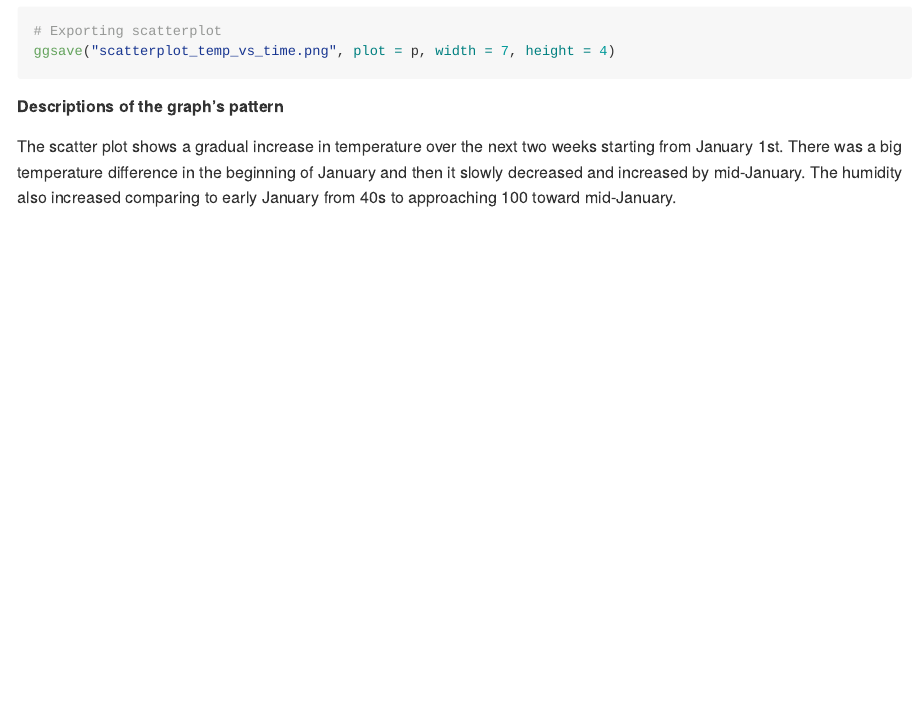
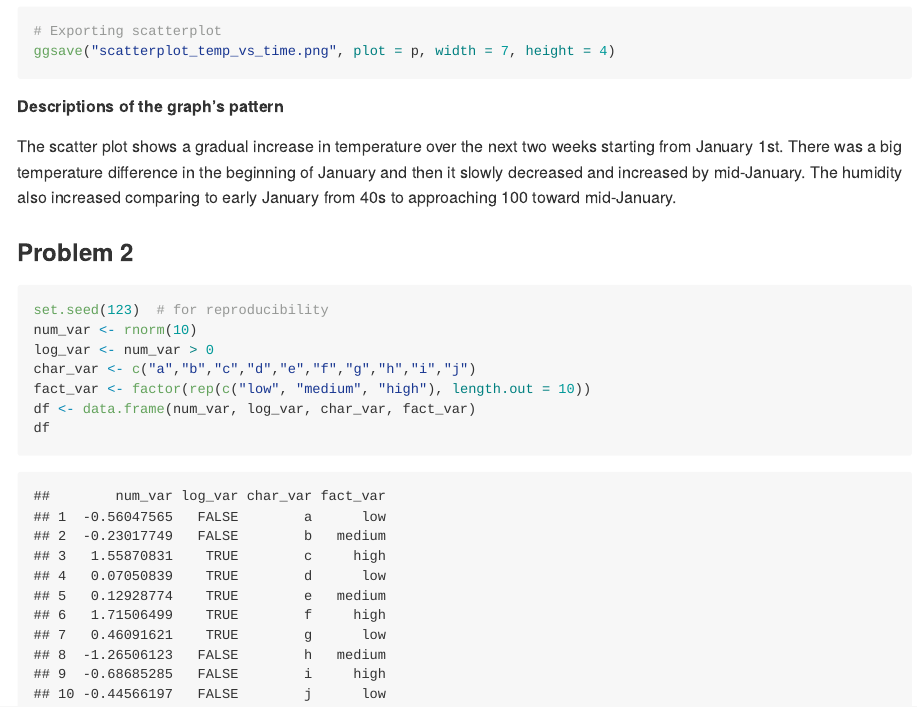
Before and after one commit to vickyyyangg/p8105_hw1_vy2196, an R Markdown document (p8105_hw1_vy2196.Rmd): the page in a window 1100 px wide, from 1290 px down. The pictures show the output file p8105_hw1_vy2196.md that the author committed with the source, drawn offline in the style of GitHub.

Commit message:
Creating the dataframe following the instructions

````diff
--- a/p8105_hw1_vy2196.Rmd
+++ b/p8105_hw1_vy2196.Rmd
@@ -53,3 +53,15 @@ ggsave("scatterplot_temp_vs_time.png", plot = p, width = 7, height = 4)
 
 ##### Descriptions of the graph's pattern
 The scatter plot shows a gradual increase in temperature over the next two weeks starting from January 1st. There was a big temperature difference in the beginning of January and then it slowly decreased and increased by mid-January. The humidity also increased comparing to early January from 40s to approaching 100 toward mid-January.
+
+### Problem 2
+
+```{r}
+set.seed(123)  # for reproducibility
+num_var <- rnorm(10)
+log_var <- num_var > 0
+char_var <- c("a","b","c","d","e","f","g","h","i","j")
+fact_var <- factor(rep(c("low", "medium", "high"), length.out = 10))
+df <- data.frame(num_var, log_var, char_var, fact_var)
+df
+```
````
Also changed, not shown: p8105_hw1_vy2196.md.
